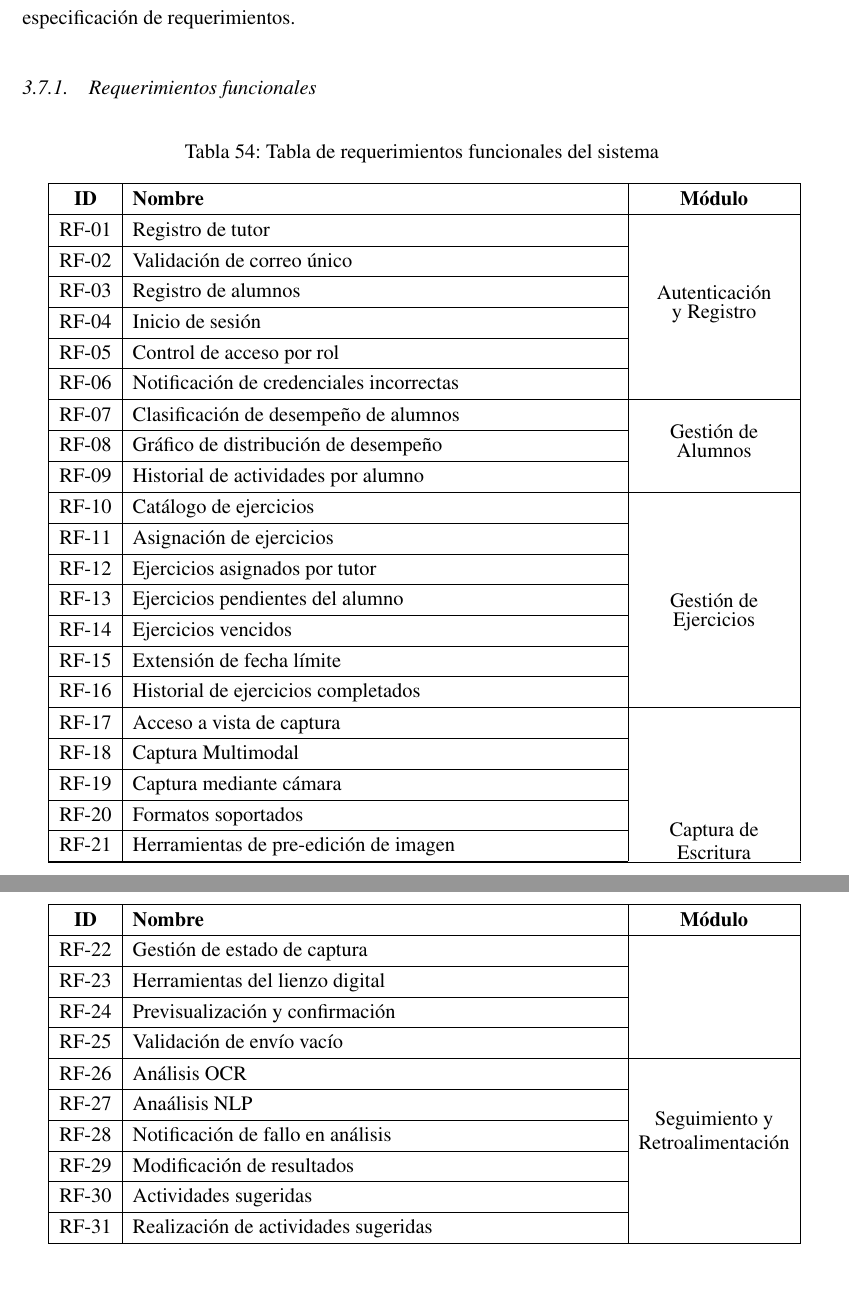
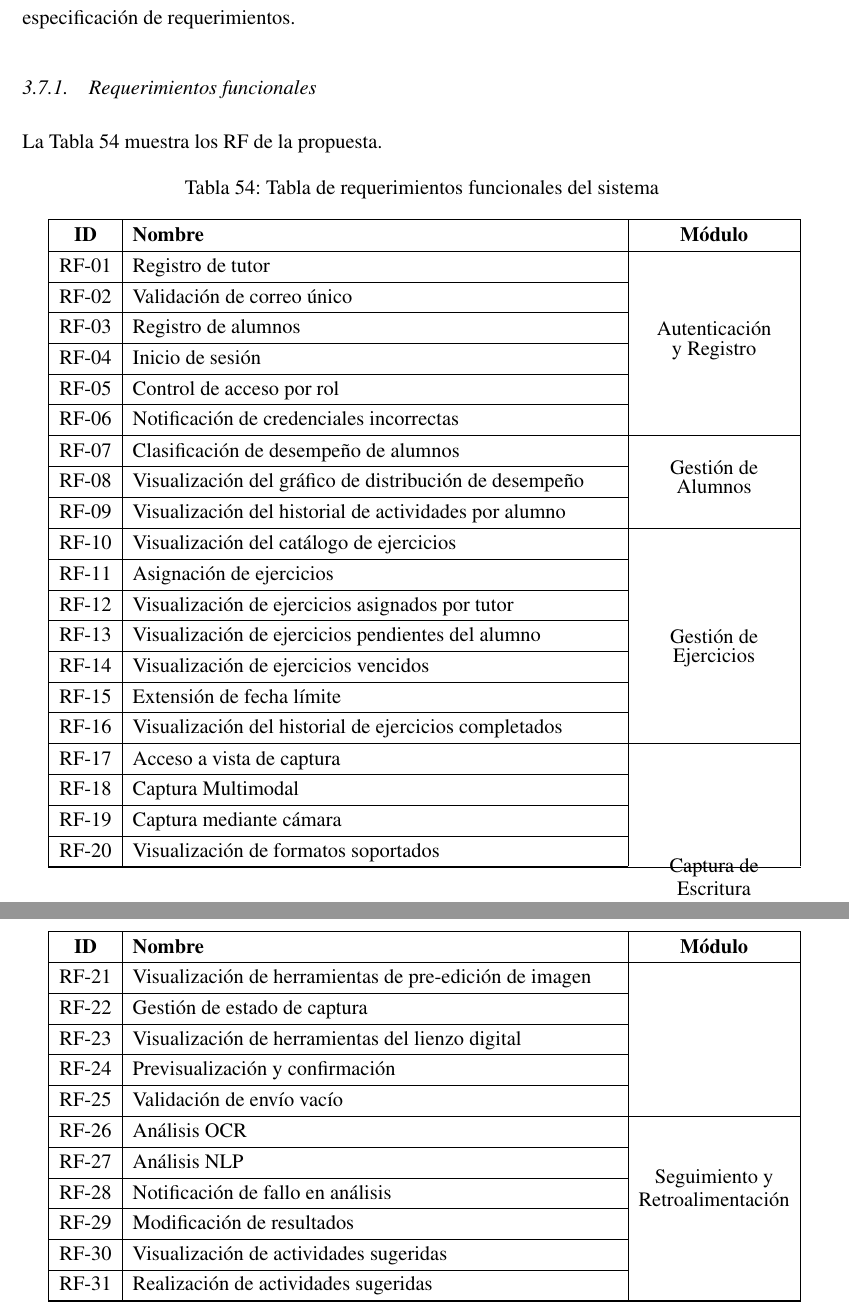
Before and after one commit to Diego1865/reporteTT, a LaTeX document (main.tex, which reads Capitulo3/requerimientos.tex): two parts of pages 66 and 67 of 176 before the commit and two parts of pages 66 and 67 of 177 after it, joined at a grey line, cut so that both start at the same text. Compiled offline with pdfLaTeX.

Commit message:
Correcciones Peredo: redacción MVC, tabla de beneficios y nombres de RF
Co-Authored-By: Claude Opus 5.5 <noreply@anthropic.com>

```diff
--- a/Capitulo3/requerimientos.tex
+++ b/Capitulo3/requerimientos.tex
@@ -1,4 +1,6 @@
 \subsubsection{Requerimientos funcionales}
+
+La Tabla~\ref{tab:requerimientos_funcionales} muestra los RF de la propuesta.
 
 % =========================
 % Tabla de Requerimientos Funcionales
@@ -34,25 +36,25 @@ RF-06 & Notificación de credenciales incorrectas & \\
 % MÓDULO 2: Gestión de Alumnos
 RF-07 & Clasificación de desempeño de alumnos & \multirow{3}{*}{\shortstack{Gestión de \\ Alumnos}} \\
 \cline{1-2}
-RF-08 & Gráfico de distribución de desempeño & \\
+RF-08 & Visualización del gráfico de distribución de desempeño & \\
 \cline{1-2}
-RF-09 & Historial de actividades por alumno & \\
+RF-09 & Visualización del historial de actividades por alumno & \\
 \hline
 
 % MÓDULO 3: Gestión de Ejercicios
-RF-10 & Catálogo de ejercicios & \multirow{8}{*}{\shortstack{Gestión de \\ Ejercicios}} \\
+RF-10 & Visualización del catálogo de ejercicios & \multirow{8}{*}{\shortstack{Gestión de \\ Ejercicios}} \\
 \cline{1-2}
 RF-11 & Asignación de ejercicios & \\
 \cline{1-2}
-RF-12 & Ejercicios asignados por tutor & \\
+RF-12 & Visualización de ejercicios asignados por tutor & \\
 \cline{1-2}
-RF-13 & Ejercicios pendientes del alumno & \\
+RF-13 & Visualización de ejercicios pendientes del alumno & \\
 \cline{1-2}
-RF-14 & Ejercicios vencidos& \\
+RF-14 & Visualización de ejercicios vencidos & \\
 \cline{1-2}
 RF-15 & Extensión de fecha límite & \\
 \cline{1-2}
-RF-16 & Historial de ejercicios completados & \\
+RF-16 & Visualización del historial de ejercicios completados & \\
 \hline
 
 % MÓDULO 4: Captura de Escritura
@@ -62,13 +64,13 @@ RF-18 & Captura Multimodal & \\
 \cline{1-2}
 RF-19 & Captura mediante cámara & \\
 \cline{1-2}
-RF-20 & Formatos soportados & \\
+RF-20 & Visualización de formatos soportados & \\
 \cline{1-2}
-RF-21 & Herramientas de pre-edición de imagen & \\
+RF-21 & Visualización de herramientas de pre-edición de imagen & \\
 \cline{1-2}
 RF-22 & Gestión de estado de captura & \\
 \cline{1-2}
-RF-23 & Herramientas del lienzo digital & \\
+RF-23 & Visualización de herramientas del lienzo digital & \\
 \cline{1-2}
 RF-24 & Previsualización y confirmación & \\
 \cline{1-2}
@@ -78,13 +80,13 @@ RF-25 & Validación de envío vacío & \\
 % MÓDULO 5: Seguimiento y Retroalimentación
 RF-26 & Análisis OCR & \multirow{5}{*}{\shortstack{Seguimiento y \\ Retroalimentación}} \\
 \cline{1-2}
-RF-27 & Anaálisis NLP & \\
+RF-27 & Análisis NLP & \\
 \cline{1-2}
 RF-28 & Notificación de fallo en análisis & \\
 \cline{1-2}
 RF-29 & Modificación de resultados & \\
 \cline{1-2}
-RF-30 & Actividades sugeridas & \\
+RF-30 & Visualización de actividades sugeridas & \\
 \cline{1-2}
 RF-31 & Realización de actividades sugeridas & \\
 \hline
```
Also changed, not shown: Capitulo2.tex (+3 -3 lines), Capitulo3/requerimientos.tex (24 more changed lines).
